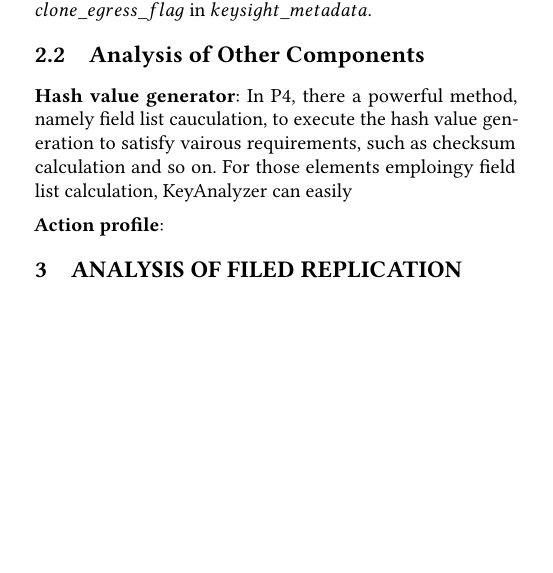
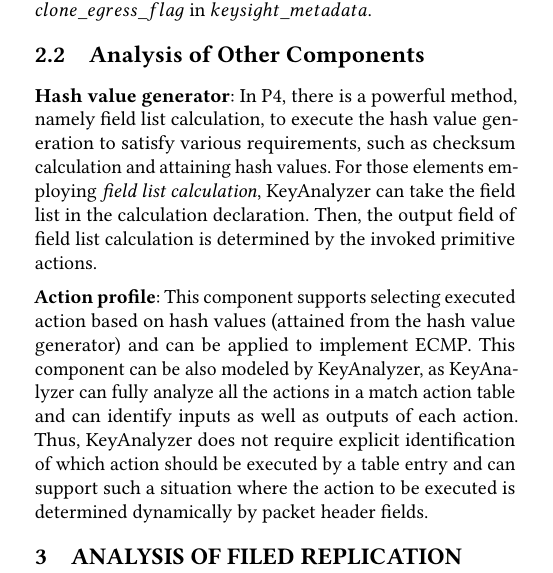
Before and after one commit to KeySight-P4/keysight-report, a LaTeX paper (keysight-report.tex): part of one column of page 3 of 4 before the commit and part of one column of page 3 of 5 after it, cut so that both start at the same text, the shorter picture padded with empty space. Compiled offline with pdfLaTeX.

Commit message:
add other components analysis

```diff
--- a/keysight-report.tex
+++ b/keysight-report.tex
@@ -218,9 +218,9 @@ We thoroughly analysis all primitive actions supplied by P4, and conclude inputs
 \subsection{Analysis of Other Components}
 
 
-\start{Hash value generator}: In P4, there a powerful method, namely field list cauculation,  to execute the hash value generation to satisfy vairous requirements, such as checksum calculation and so on. For those elements emploingy  field list calculation, KeyAnalyzer can easily
+\start{Hash value generator}: In P4, there is a powerful method, namely field list calculation, to execute the hash value generation to satisfy various requirements, such as checksum calculation and attaining hash values. For those elements employing \textit{field list calculation}, KeyAnalyzer can take the field list in the calculation declaration. Then, the output field of field list calculation is determined by the invoked primitive actions.
 
-\start{Action profile}:
+\start{Action profile}: This component supports selecting executed action based on hash values (attained from the hash value generator) and can be applied to implement ECMP. This component can be also modeled by KeyAnalyzer, as KeyAnalyzer can fully analyze all the actions in a match action table and can identify inputs as well as outputs of each action. Thus, KeyAnalyzer does not require explicit identification of which action should be executed by a table entry and can support such a situation where the action to be executed is determined dynamically by packet header fields.
 
 \section{Analysis of Filed Replication Algorithm}
 
```
Also changed, not shown: README.md, keysight-report.pdf.
